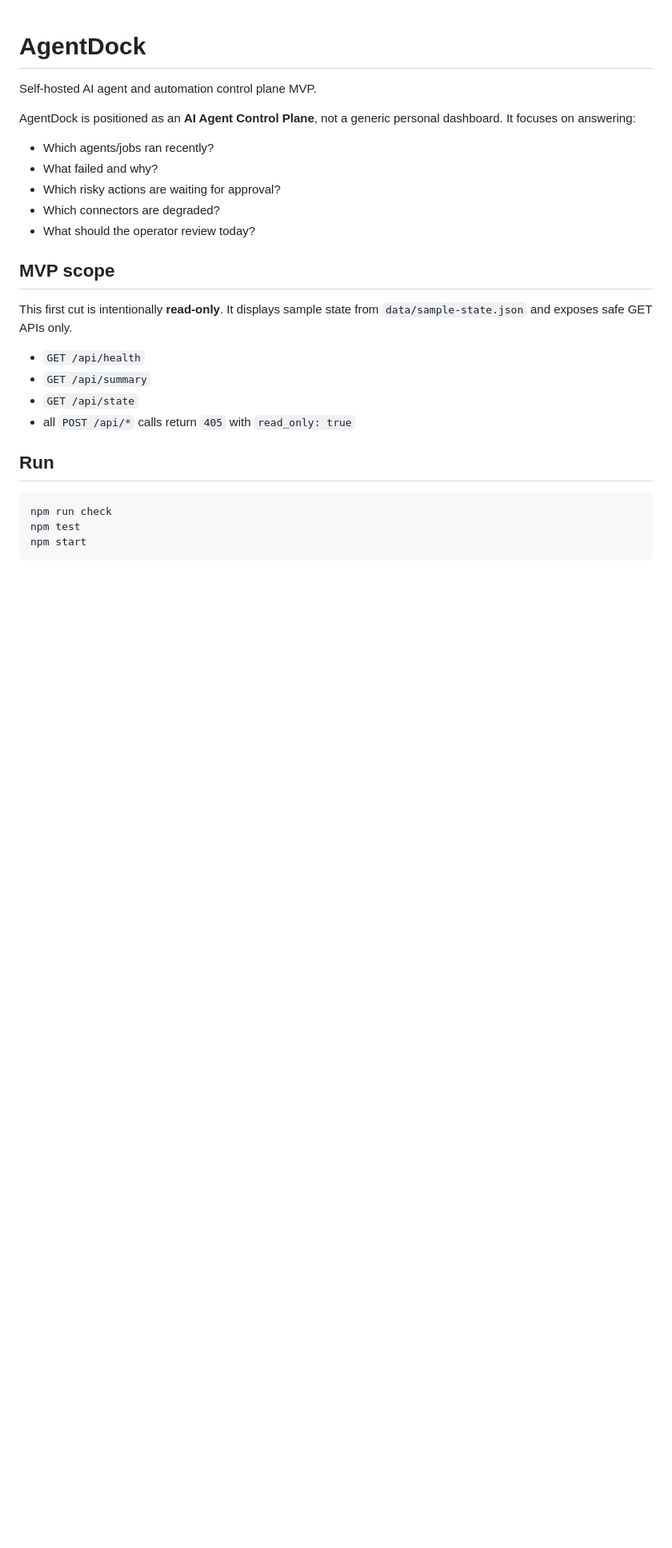
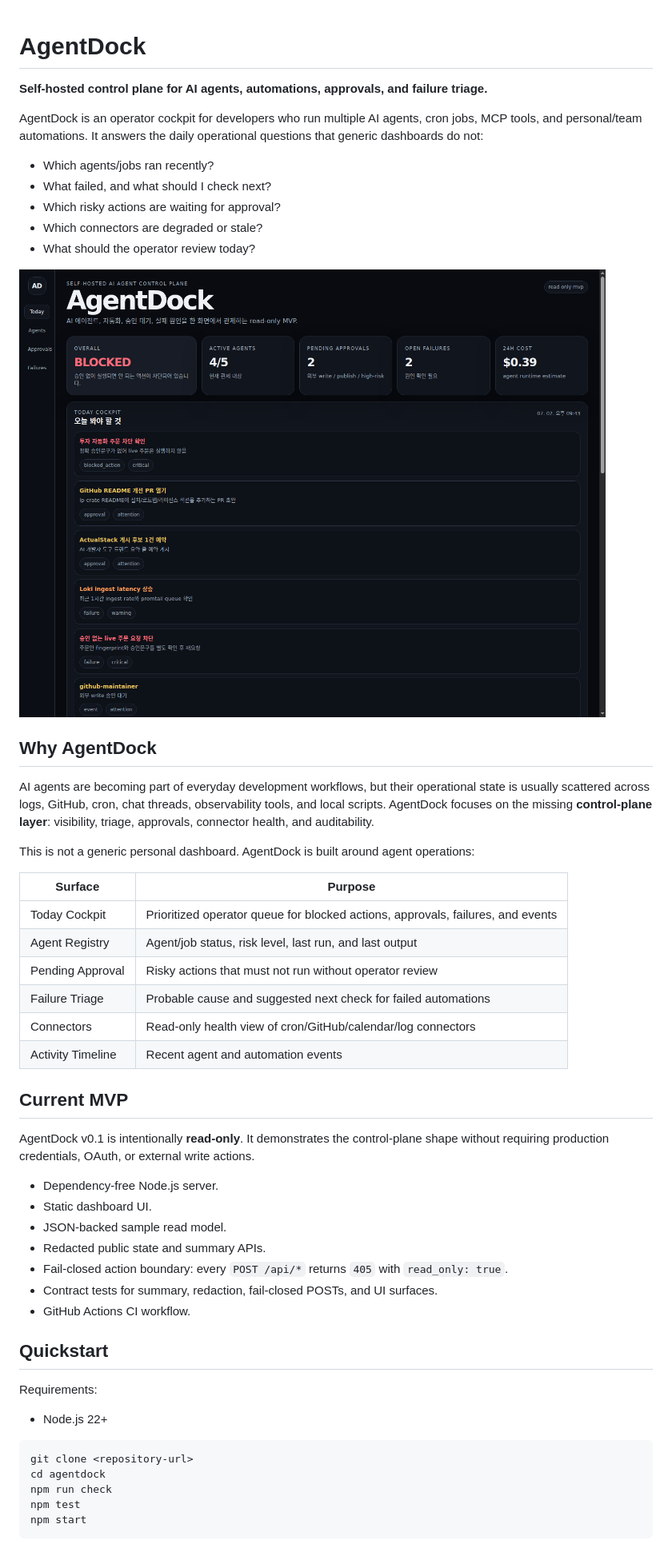
Before and after one commit to j-yoon08/agentdock, a Markdown page: README.md, the part around the change printed below. Shown: that part at 80% size. Drawn GitHub-style; pictures changed too: docs/assets/agentdock-desktop.png (added); blank space fills up the shorter version.

Commit message:
docs: prepare agentdock submission packet

````diff
--- a/README.md
+++ b/README.md
@@ -1,27 +1,53 @@
 # AgentDock
 
-Self-hosted AI agent and automation control plane MVP.
+**Self-hosted control plane for AI agents, automations, approvals, and failure triage.**
 
-AgentDock is positioned as an **AI Agent Control Plane**, not a generic personal dashboard. It focuses on answering:
+AgentDock is an operator cockpit for developers who run multiple AI agents, cron jobs, MCP tools, and personal/team automations. It answers the daily operational questions that generic dashboards do not:
 
 - Which agents/jobs ran recently?
-- What failed and why?
+- What failed, and what should I check next?
 - Which risky actions are waiting for approval?
-- Which connectors are degraded?
+- Which connectors are degraded or stale?
 - What should the operator review today?
 
-## MVP scope
+![AgentDock desktop screenshot](docs/assets/agentdock-desktop.png)
 
-This first cut is intentionally **read-only**. It displays sample state from `data/sample-state.json` and exposes safe GET APIs only.
+## Why AgentDock
 
-- `GET /api/health`
-- `GET /api/summary`
-- `GET /api/state`
-- all `POST /api/*` calls return `405` with `read_only: true`
+AI agents are becoming part of everyday development workflows, but their operational state is usually scattered across logs, GitHub, cron, chat threads, observability tools, and local scripts. AgentDock focuses on the missing **control-plane layer**: visibility, triage, approvals, connector health, and auditability.
 
-## Run
+This is not a generic personal dashboard. AgentDock is built around agent operations:
+
+| Surface | Purpose |
+| --- | --- |
+| Today Cockpit | Prioritized operator queue for blocked actions, approvals, failures, and events |
+| Agent Registry | Agent/job status, risk level, last run, and last output |
+| Pending Approval | Risky actions that must not run without operator review |
+| Failure Triage | Probable cause and suggested next check for failed automations |
+| Connectors | Read-only health view of cron/GitHub/calendar/log connectors |
+| Activity Timeline | Recent agent and automation events |
+
+## Current MVP
+
+AgentDock v0.1 is intentionally **read-only**. It demonstrates the control-plane shape without requiring production credentials, OAuth, or external write actions.
+
+- Dependency-free Node.js server.
+- Static dashboard UI.
+- JSON-backed sample read model.
+- Redacted public state and summary APIs.
+- Fail-closed action boundary: every `POST /api/*` returns `405` with `read_only: true`.
+- Contract tests for summary, redaction, fail-closed POSTs, and UI surfaces.
+- GitHub Actions CI workflow.
+
+## Quickstart
+
+Requirements:
+
+- Node.js 22+
 
 ```bash
+git clone <repository-url>
+cd agentdock
 npm run check
 npm test
 npm start
````
Also changed, not shown: other parts of README.md (+57 -5 lines), CONTRIBUTING.md (added, +34 -0 lines), SECURITY.md (added, +34 -0 lines), SUBMISSION.md (added, +34 -0 lines), docs/architecture.md (added, +55 -0 lines), docs/roadmap.md (added, +42 -0 lines), docs/submission/application-answers-ko.md (added, +25 -0 lines), docs/submission/demo-script-ko.md (added, +36 -0 lines), docs/submission/github-repo-setup.md (added, +34 -0 lines), docs/submission/one-pager-ko.md (added, +62 -0 lines), docs/submission/openai-codex-oss-application-draft.md (added, +72 -0 lines), docs/submission/submission-checklist.md (added, +39 -0 lines), docs/assets/agentdock-mobile.png (added), 5 other files.
